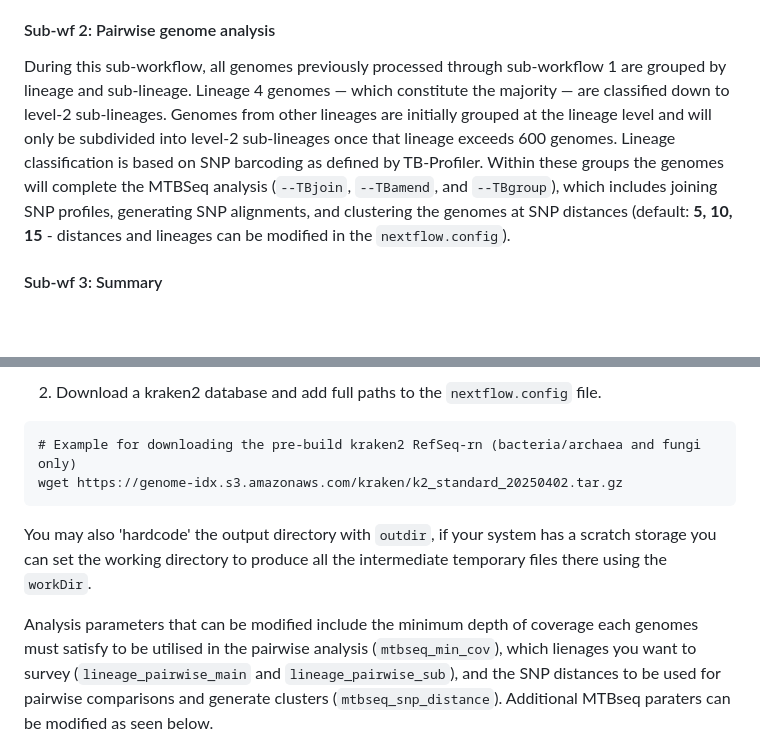
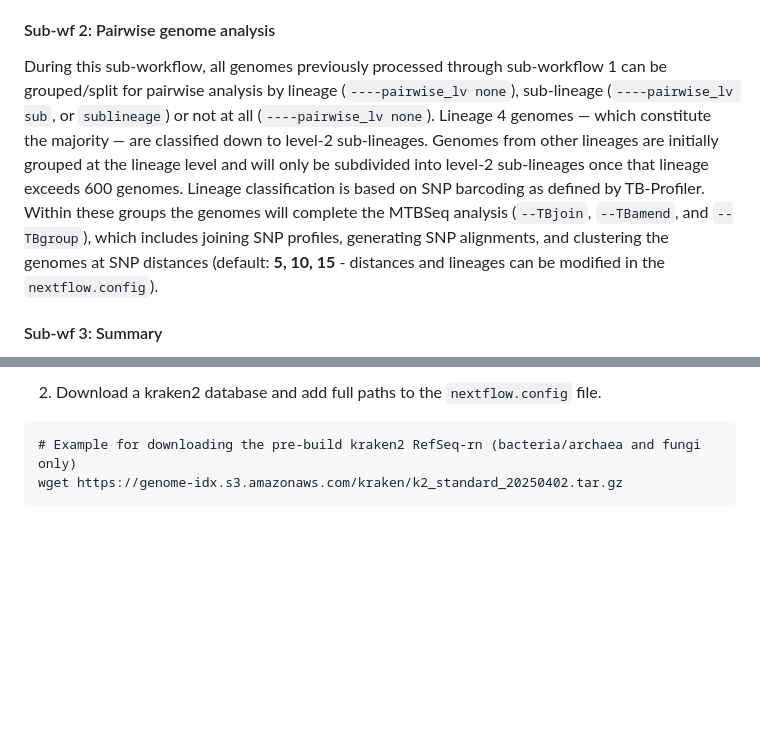
Before and after one commit to phesketh-igtp/RutiSeq-nf, a Markdown page: README.md, 2 parts joined by grey strips. Rendered like a GitHub page; blank space fills up the shorter version.

````diff
--- a/README.md
+++ b/README.md
@@ -24,7 +24,7 @@ If a genome listed in your sample sheet already exists in the RutiSeq-BBDD, it w
 
 #### Sub-wf 2: Pairwise genome analysis
 
-During this sub-workflow, all genomes previously processed through sub-workflow 1 are grouped by lineage and sub-lineage. Lineage 4 genomes — which constitute the majority — are classified down to level-2 sub-lineages. Genomes from other lineages are initially grouped at the lineage level and will only be subdivided into level-2 sub-lineages once that lineage exceeds 600 genomes. Lineage classification is based on SNP barcoding as defined by TB-Profiler. Within these groups the genomes will complete the MTBSeq analysis (`--TBjoin`, `--TBamend`, and `--TBgroup`), which includes joining SNP profiles, generating SNP alignments, and clustering the genomes at SNP distances (default: **5, 10, 15** - distances and lineages can be modified in the `nextflow.config`).
+During this sub-workflow, all genomes previously processed through sub-workflow 1 can be grouped/split for pairwise analysis by lineage (`----pairwise_lv none`), sub-lineage (`----pairwise_lv sub`, or `sublineage`) or not at all (`----pairwise_lv none`). Lineage 4 genomes — which constitute the majority — are classified down to level-2 sub-lineages. Genomes from other lineages are initially grouped at the lineage level and will only be subdivided into level-2 sub-lineages once that lineage exceeds 600 genomes. Lineage classification is based on SNP barcoding as defined by TB-Profiler. Within these groups the genomes will complete the MTBSeq analysis (`--TBjoin`, `--TBamend`, and `--TBgroup`), which includes joining SNP profiles, generating SNP alignments, and clustering the genomes at SNP distances (default: **5, 10, 15** - distances and lineages can be modified in the `nextflow.config`).
 
 #### Sub-wf 3: Summary
 
@@ -55,9 +55,6 @@ The following software needs to be available on your path. - Nextflow - Package
 wget https://genome-idx.s3.amazonaws.com/kraken/k2_standard_20250402.tar.gz
 ```
 
-You may also 'hardcode' the output directory with `outdir`, if your system has a scratch storage you can set the working directory to produce all the intermediate temporary files there using the `workDir`.
-
-Analysis parameters that can be modified include the minimum depth of coverage each genomes must satisfy to be utilised in the pairwise analysis (`mtbseq_min_cov`), which lienages you want to survey (`lineage_pairwise_main` and `lineage_pairwise_sub`), and the SNP distances to be used for pairwise comparisons and generate clusters (`mtbseq_snp_distance`). Additional MTBseq paraters can be modified as seen below.
 
 ![image](png/figure1.png)
 
````
Also changed, not shown: other parts of README.md (+39 -0 lines), png/figure2.png (added), 4 other files.
